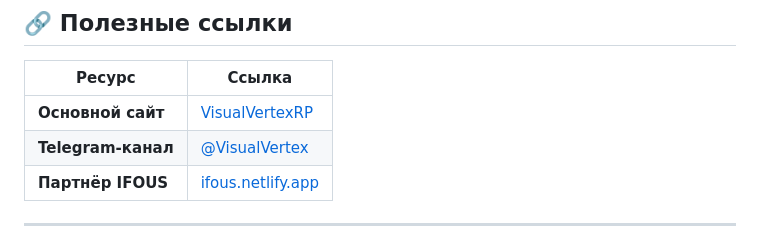
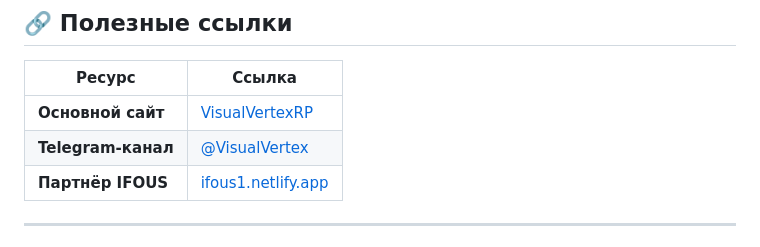
Before and after one commit to SashaMaencraft/yourname, a Markdown page: README.md, the part around the change. Drawn GitHub-style.

```diff
--- a/README.md
+++ b/README.md
@@ -75,7 +75,7 @@
 |--------|--------|
 | **Основной сайт** | [VisualVertexRP](https://sashamaencraft.github.io/VisualVertexRP/) |
 | **Telegram-канал** | [@VisualVertex](https://t.me/VisualVertex) |
-| **Партнёр IFOUS** | [ifous.netlify.app](https://ifous.netlify.app/) |
+| **Партнёр IFOUS** | [ifous1.netlify.app](https://ifous1.netlify.app/) |
 
 ---
 
```
